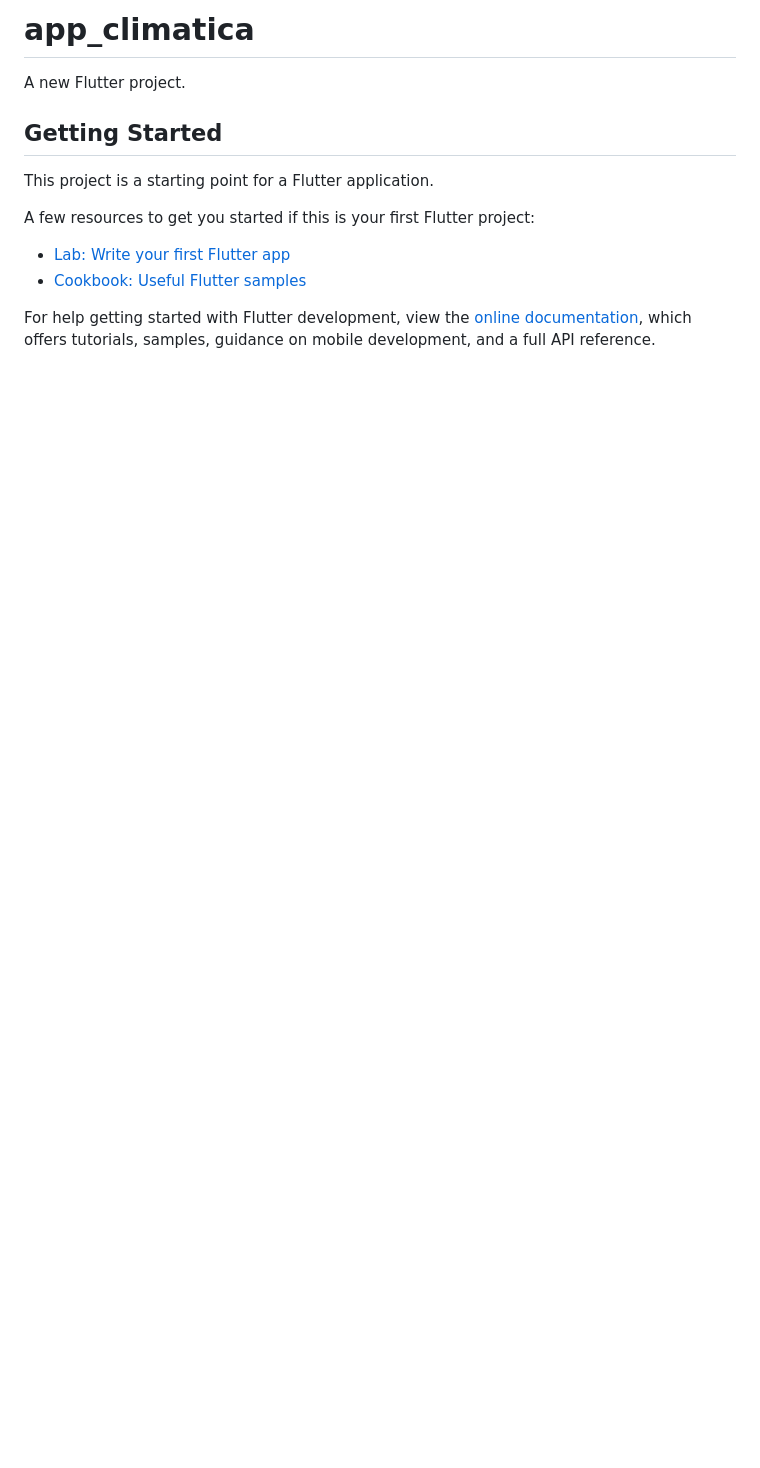
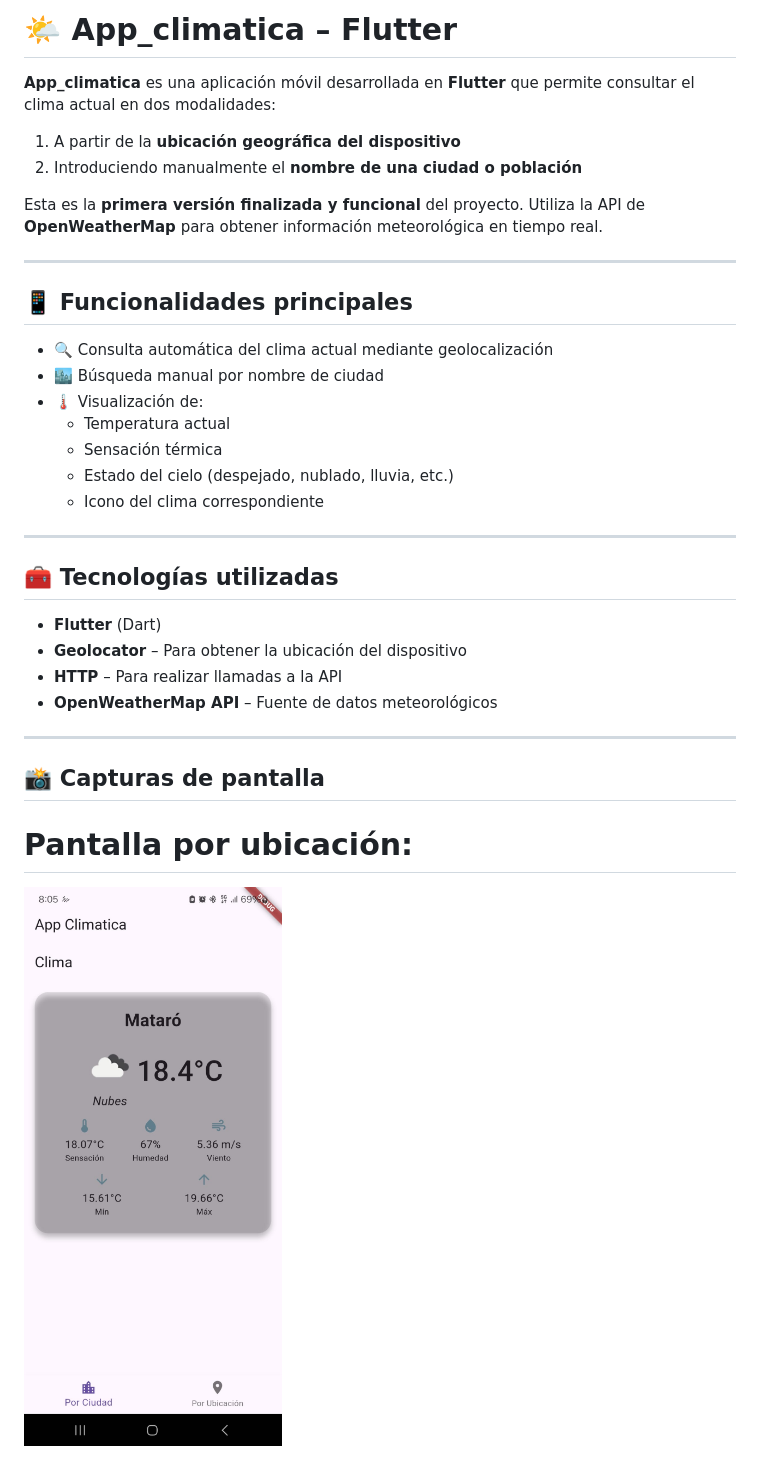
Before and after one commit to Themetralla3000/app_climatica, a Markdown page: README.md, the part around the change printed below. GitHub-like rendering; pictures changed too: screenshots/current_location.jpg (added); blank space fills up the shorter version.

Commit message:
Update README.md
Added screenshots

```diff
--- a/README.md
+++ b/README.md
@@ -1,16 +1,35 @@
-# app_climatica
+# 🌤️ App_climatica – Flutter
 
-A new Flutter project.
+**App_climatica** es una aplicación móvil desarrollada en **Flutter** que permite consultar el clima actual en dos modalidades:
+1. A partir de la **ubicación geográfica del dispositivo**
+2. Introduciendo manualmente el **nombre de una ciudad o población**
 
-## Getting Started
+Esta es la **primera versión finalizada y funcional** del proyecto. Utiliza la API de **OpenWeatherMap** para obtener información meteorológica en tiempo real.
 
-This project is a starting point for a Flutter application.
+---
 
-A few resources to get you started if this is your first Flutter project:
+## 📱 Funcionalidades principales
 
-- [Lab: Write your first Flutter app](https://docs.flutter.dev/get-started/codelab)
-- [Cookbook: Useful Flutter samples](https://docs.flutter.dev/cookbook)
+- 🔍 Consulta automática del clima actual mediante geolocalización
+- 🏙️ Búsqueda manual por nombre de ciudad
+- 🌡️ Visualización de:
+    - Temperatura actual
+    - Sensación térmica
+    - Estado del cielo (despejado, nublado, lluvia, etc.)
+    - Icono del clima correspondiente
+---
 
-For help getting started with Flutter development, view the
-[online documentation](https://docs.flutter.dev/), which offers tutorials,
-samples, guidance on mobile development, and a full API reference.
+## 🧰 Tecnologías utilizadas
+
+- **Flutter** (Dart)
+- **Geolocator** – Para obtener la ubicación del dispositivo
+- **HTTP** – Para realizar llamadas a la API
+- **OpenWeatherMap API** – Fuente de datos meteorológicos
+
+---
+
+## 📸 Capturas de pantalla
+
+# Pantalla por ubicación:
+![Pantalla por ubicación](screenshots/current_location.jpg)
+
```
Also changed, not shown: other parts of README.md (+2 -0 lines), screenshots/search_city.jpg (added).
